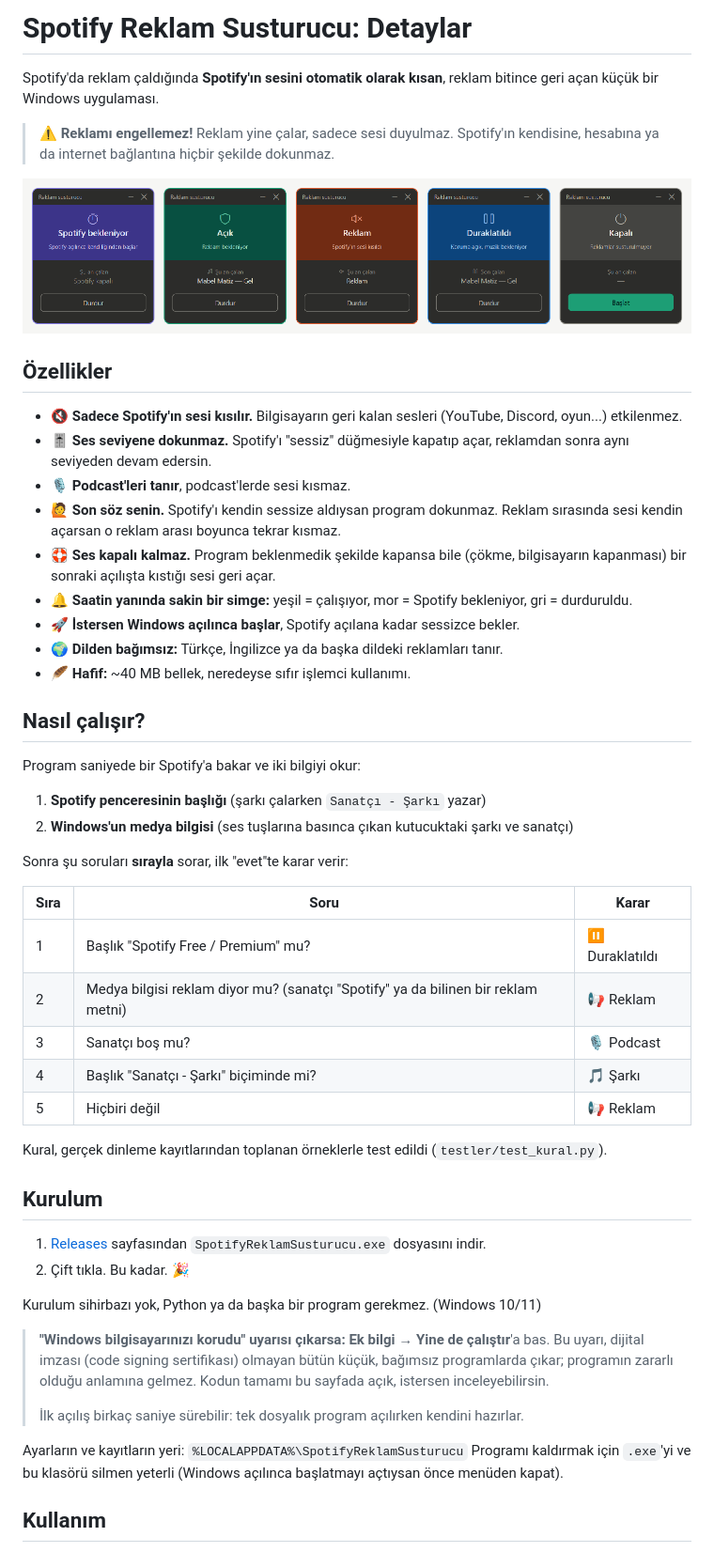
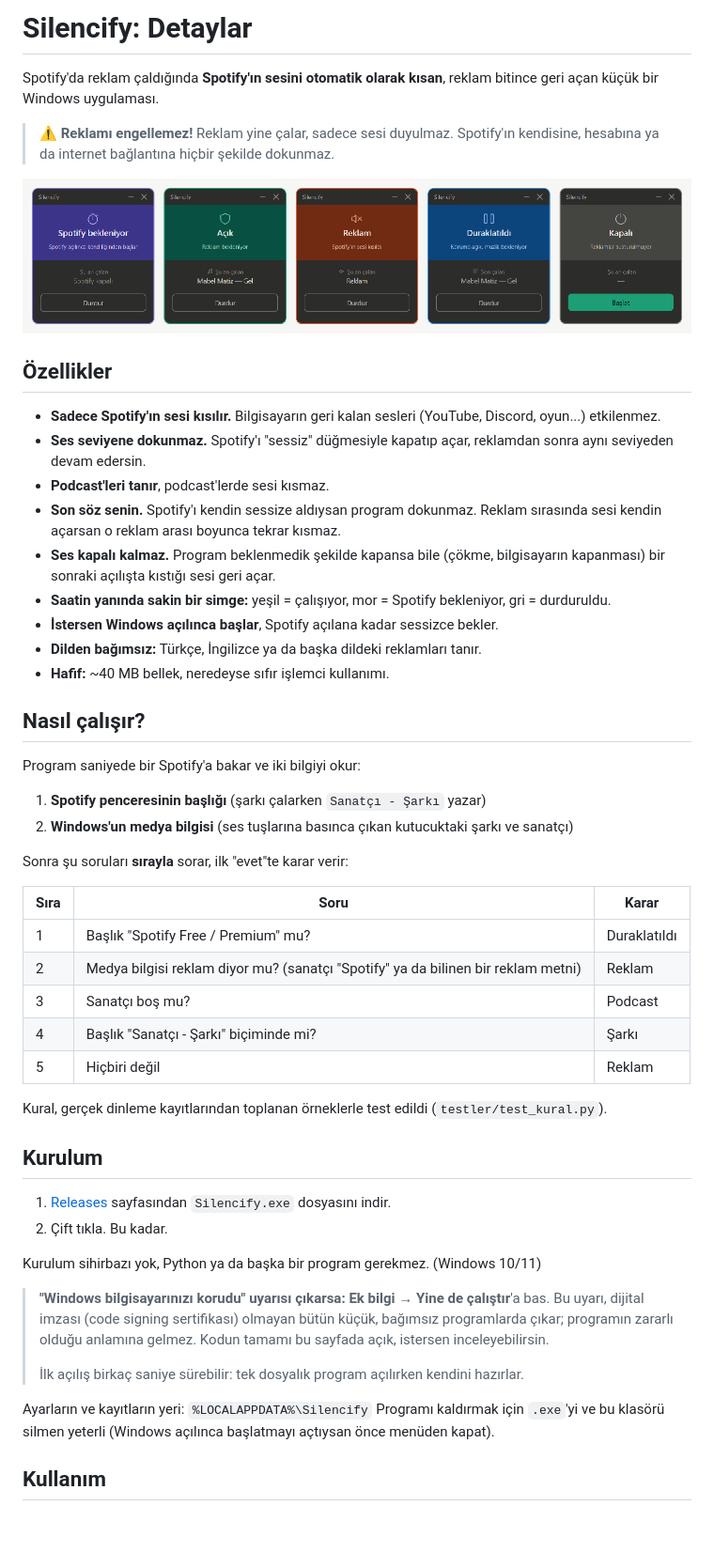
Before and after one commit to qtarikq/Silencify, a Markdown page: DETAYLAR.md, the part around one of its changes. Shown at 94% size. Rendered like a GitHub page; pictures changed too: docs/ekranlar.png; blank space fills up the shorter version.

```diff
--- a/DETAYLAR.md
+++ b/DETAYLAR.md
@@ -1,4 +1,4 @@
-# Spotify Reklam Susturucu: Detaylar
+# Silencify: Detaylar
 
 Spotify'da reklam çaldığında **Spotify'ın sesini otomatik olarak kısan**, reklam bitince geri açan küçük bir Windows uygulaması.
 
@@ -8,15 +8,15 @@ Spotify'da reklam çaldığında **Spotify'ın sesini otomatik olarak kısan**,
 
 ## Özellikler
 
-- 🔇 **Sadece Spotify'ın sesi kısılır.** Bilgisayarın geri kalan sesleri (YouTube, Discord, oyun...) etkilenmez.
-- 🎚️ **Ses seviyene dokunmaz.** Spotify'ı "sessiz" düğmesiyle kapatıp açar, reklamdan sonra aynı seviyeden devam edersin.
-- 🎙️ **Podcast'leri tanır**, podcast'lerde sesi kısmaz.
-- 🙋 **Son söz senin.** Spotify'ı kendin sessize aldıysan program dokunmaz. Reklam sırasında sesi kendin açarsan o reklam arası boyunca tekrar kısmaz.
-- 🛟 **Ses kapalı kalmaz.** Program beklenmedik şekilde kapansa bile (çökme, bilgisayarın kapanması) bir sonraki açılışta kıstığı sesi geri açar.
-- 🔔 **Saatin yanında sakin bir simge:** yeşil = çalışıyor, mor = Spotify bekleniyor, gri = durduruldu.
-- 🚀 **İstersen Windows açılınca başlar**, Spotify açılana kadar sessizce bekler.
-- 🌍 **Dilden bağımsız:** Türkçe, İngilizce ya da başka dildeki reklamları tanır.
-- 🪶 **Hafif:** ~40 MB bellek, neredeyse sıfır işlemci kullanımı.
+-  **Sadece Spotify'ın sesi kısılır.** Bilgisayarın geri kalan sesleri (YouTube, Discord, oyun...) etkilenmez.
+-  **Ses seviyene dokunmaz.** Spotify'ı "sessiz" düğmesiyle kapatıp açar, reklamdan sonra aynı seviyeden devam edersin.
+-  **Podcast'leri tanır**, podcast'lerde sesi kısmaz.
+-  **Son söz senin.** Spotify'ı kendin sessize aldıysan program dokunmaz. Reklam sırasında sesi kendin açarsan o reklam arası boyunca tekrar kısmaz.
+-  **Ses kapalı kalmaz.** Program beklenmedik şekilde kapansa bile (çökme, bilgisayarın kapanması) bir sonraki açılışta kıstığı sesi geri açar.
+-  **Saatin yanında sakin bir simge:** yeşil = çalışıyor, mor = Spotify bekleniyor, gri = durduruldu.
+-  **İstersen Windows açılınca başlar**, Spotify açılana kadar sessizce bekler.
+-  **Dilden bağımsız:** Türkçe, İngilizce ya da başka dildeki reklamları tanır.
+-  **Hafif:** ~40 MB bellek, neredeyse sıfır işlemci kullanımı.
 
 ## Nasıl çalışır?
 
@@ -28,18 +28,18 @@ Sonra şu soruları **sırayla** sorar, ilk "evet"te karar verir:
 
 | Sıra | Soru | Karar |
 |---|---|---|
-| 1 | Başlık "Spotify Free / Premium" mu? | ⏸️ Duraklatıldı |
-| 2 | Medya bilgisi reklam diyor mu? (sanatçı "Spotify" ya da bilinen bir reklam metni) | 📢 Reklam |
-| 3 | Sanatçı boş mu? | 🎙️ Podcast |
-| 4 | Başlık "Sanatçı - Şarkı" biçiminde mi? | 🎵 Şarkı |
-| 5 | Hiçbiri değil | 📢 Reklam |
+| 1 | Başlık "Spotify Free / Premium" mu? |  Duraklatıldı |
+| 2 | Medya bilgisi reklam diyor mu? (sanatçı "Spotify" ya da bilinen bir reklam metni) |  Reklam |
+| 3 | Sanatçı boş mu? |  Podcast |
+| 4 | Başlık "Sanatçı - Şarkı" biçiminde mi? |  Şarkı |
+| 5 | Hiçbiri değil |  Reklam |
 
 Kural, gerçek dinleme kayıtlarından toplanan örneklerle test edildi (`testler/test_kural.py`).
 
 ## Kurulum
 
-1. [Releases](../../releases) sayfasından `SpotifyReklamSusturucu.exe` dosyasını indir.
-2. Çift tıkla. Bu kadar. 🎉
+1. [Releases](../../releases) sayfasından `Silencify.exe` dosyasını indir.
+2. Çift tıkla. Bu kadar.
 
 Kurulum sihirbazı yok, Python ya da başka bir program gerekmez. (Windows 10/11)
 
@@ -49,7 +49,7 @@ Kurulum sihirbazı yok, Python ya da başka bir program gerekmez. (Windows 10/11
 >
 > İlk açılış birkaç saniye sürebilir: tek dosyalık program açılırken kendini hazırlar.
 
-Ayarların ve kayıtların yeri: `%LOCALAPPDATA%\SpotifyReklamSusturucu`
+Ayarların ve kayıtların yeri: `%LOCALAPPDATA%\Silencify`
 Programı kaldırmak için `.exe`'yi ve bu klasörü silmen yeterli (Windows açılınca başlatmayı açtıysan önce menüden kapat).
 
 ## Kullanım
```
Also changed, not shown: other parts of DETAYLAR.md (+1 -1 lines), README.md (+1 -1 lines), 9 other files.
